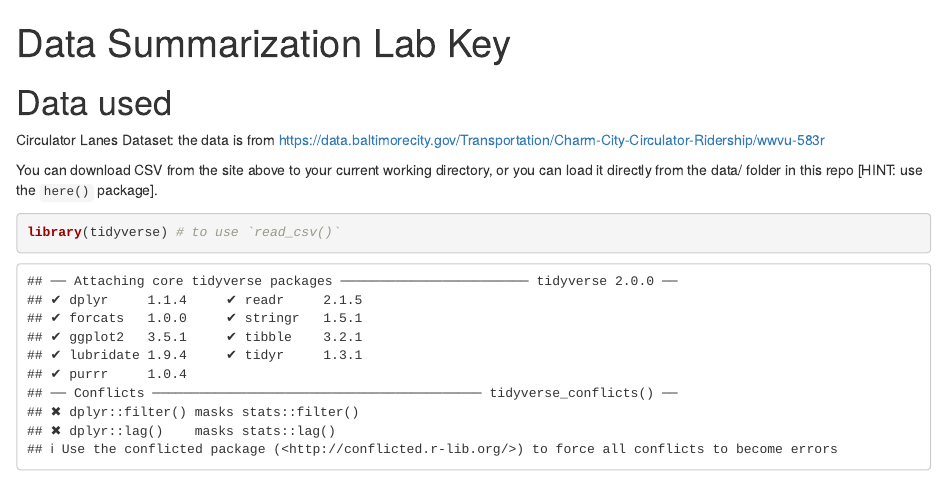
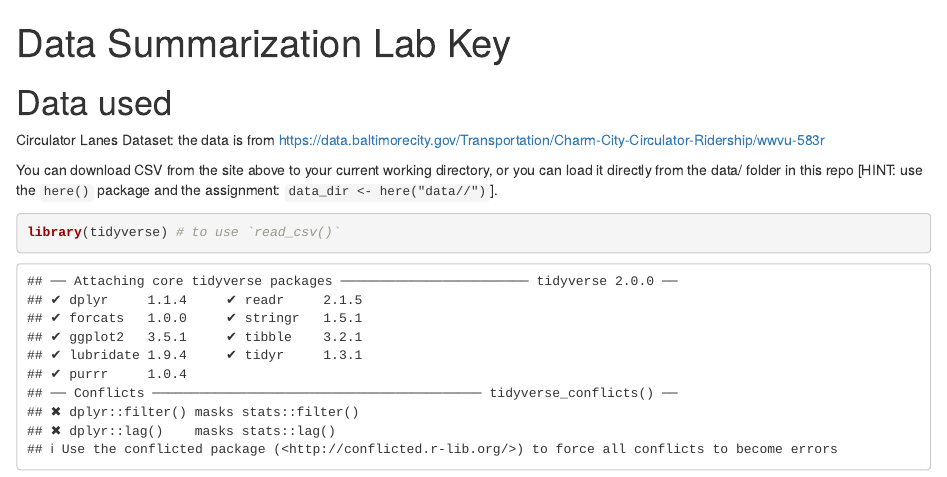
Before and after one commit to UW-CEG/data-wrangling-practice, an R Markdown document (Lab Keys/2-data-summarization-lab-key.Rmd): the page in a window 1100 px wide, from its top. Rendered offline with R 4.5, knitr and Pandoc, with nearby package versions.

Commit message:
Update data loading hint in lab 2

````diff
--- a/Lab Keys/2-data-summarization-lab-key.Rmd
+++ b/Lab Keys/2-data-summarization-lab-key.Rmd
@@ -13,7 +13,7 @@ knitr::opts_chunk$set(echo = TRUE)
 
 Circulator Lanes Dataset: the data is from https://data.baltimorecity.gov/Transportation/Charm-City-Circulator-Ridership/wwvu-583r
 
-You can download CSV from the site above to your current working directory, or you can load it directly from the data/ folder in this repo [HINT: use the `here()` package].
+You can download CSV from the site above to your current working directory, or you can load it directly from the data/ folder in this repo [HINT: use the `here()` package and the assignment: `data_dir <- here("data//")`].
 
 ```{r}
 library(tidyverse) # to use `read_csv()`
````
Also changed, not shown: Labs/2-data-summarization-lab.Rmd (+1 -1 lines).
